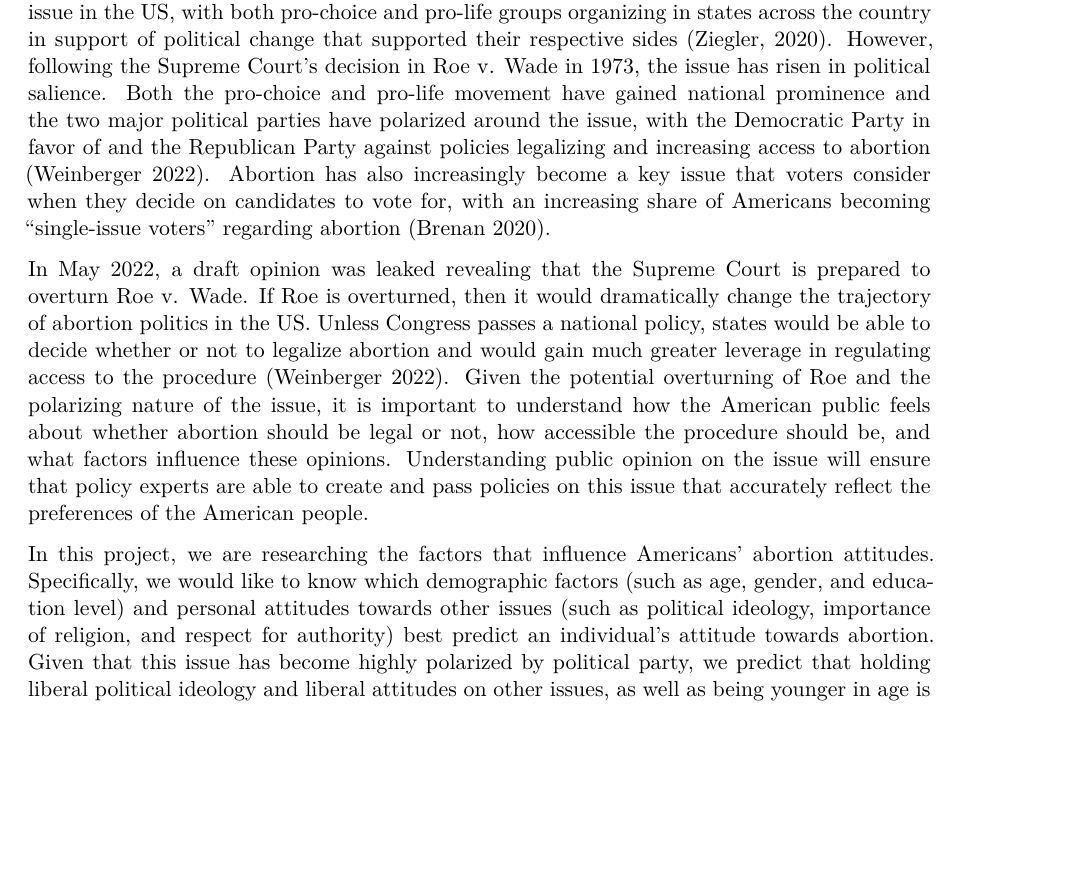
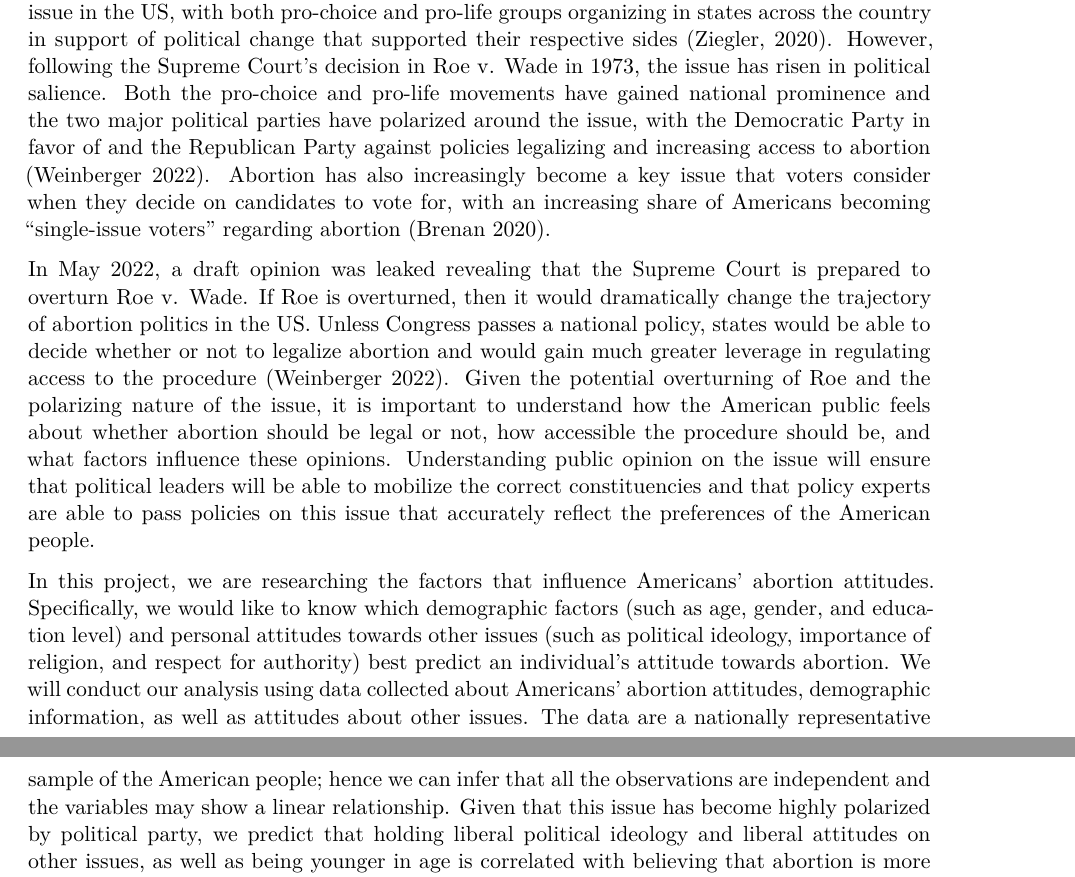
Before and after one commit to STA210-Summer22/project-bayes-harem, a Quarto document (proposal/proposal.qmd): part of page 1 of 11 before the commit and two parts of pages 1 and 2 of 11 after it, the two joined at a grey line, cut so that both start at the same text, the shorter picture padded with empty space. Rendered offline with R 4.5, knitr and Pandoc in place of Quarto, then LaTeX, with nearby package versions.

Commit message:
edited introduction

```diff
--- a/proposal/proposal.qmd
+++ b/proposal/proposal.qmd
@@ -31,36 +30,6 @@ Our project is on the topic of abortion attitudes in the US. Abortion
-has long been a divisive issue in the US, with both pro-choice and
-pro-life groups organizing in states across the country in support of
-political change that supported their respective sides (Ziegler, 2020).
-However, following the Supreme Court's decision in Roe v. Wade in 1973,
-the issue has risen in political salience. Both the pro-choice and
-pro-life movement have gained national prominence and the two major
-political parties have polarized around the issue, with the Democratic
-Party in favor of and the Republican Party against policies legalizing
-and increasing access to abortion (Weinberger 2022). Abortion has also
-increasingly become a key issue that voters consider when they decide on
-candidates to vote for, with an increasing share of Americans becoming
-"single-issue voters" regarding abortion (Brenan 2020).
+Our project is on the topic of abortion attitudes in the US. Abortion has long been a divisive issue in the US, with both pro-choice and pro-life groups organizing in states across the country in support of political change that supported their respective sides (Ziegler, 2020). However, following the Supreme Court’s decision in Roe v. Wade in 1973, the issue has risen in political salience. Both the pro-choice and pro-life movements have gained national prominence and the two major political parties have polarized around the issue, with the Democratic Party in favor of and the Republican Party against policies legalizing and increasing access to abortion (Weinberger 2022). Abortion has also increasingly become a key issue that voters consider when they decide on candidates to vote for, with an increasing share of Americans becoming “single-issue voters” regarding abortion (Brenan 2020).
 
-In May 2022, a draft opinion was leaked revealing that the Supreme Court
-is prepared to overturn Roe v. Wade. If Roe is overturned, then it would
-dramatically change the trajectory of abortion politics in the US.
-Unless Congress passes a national policy, states would be able to decide
-whether or not to legalize abortion and would gain much greater leverage
-in regulating access to the procedure (Weinberger 2022). Given the
-potential overturning of Roe and the polarizing nature of the issue, it
-is important to understand how the American public feels about whether
-abortion should be legal or not, how accessible the procedure should be,
-and what factors influence these opinions. Understanding public opinion
-on the issue will ensure that policy experts are able to create and pass
-policies on this issue that accurately reflect the preferences of the
-American people.
+In May 2022, a draft opinion was leaked revealing that the Supreme Court is prepared to overturn Roe v. Wade. If Roe is overturned, then it would dramatically change the trajectory of abortion politics in the US. Unless Congress passes a national policy, states would be able to decide whether or not to legalize abortion and would gain much greater leverage in regulating access to the procedure (Weinberger 2022). Given the potential overturning of Roe and the polarizing nature of the issue, it is important to understand how the American public feels about whether abortion should be legal or not, how accessible the procedure should be, and what factors influence these opinions. Understanding public opinion on the issue will ensure that political leaders will be able to mobilize the correct constituencies and that policy experts are able to pass policies on this issue that accurately reflect the preferences of the American people.
 
-In this project, we are researching the factors that influence
-Americans' abortion attitudes. Specifically, we would like to know which
-demographic factors (such as age, gender, and education level) and
-personal attitudes towards other issues (such as political ideology,
-importance of religion, and respect for authority) best predict an
-individual's attitude towards abortion. Given that this issue has become
-highly polarized by political party, we predict that holding liberal
-political ideology and liberal attitudes on other issues, as well as
-being younger in age is correlated with believing that abortion is more
+In this project, we are researching the factors that influence Americans’ abortion attitudes. Specifically, we would like to know which demographic factors (such as age, gender, and education level) and personal attitudes towards other issues (such as political ideology, importance of religion, and respect for authority) best predict an individual’s attitude towards abortion. We will conduct our analysis using data collected about Americans’ abortion attitudes, demographic information, as well as attitudes about other issues. The data are a nationally representative sample of the American people; hence we can infer that all the observations are independent and the variables may show a linear relationship. Given that this issue has become highly polarized by political party, we predict that holding liberal political ideology and liberal attitudes on other issues, as well as being younger in age is correlated with believing that abortion is more justified. (the exact predictors we will use will be decided after model selection).
+
@@ -70,16 +37,13 @@ selection).
 Works Cited
 
 Brenan, M. (2020, July 7). One in Four Americans Consider Abortion a Key
-Voting Issue. Gallup.
-https://news.gallup.com/poll/313316/one-four-americans-consider-abortion-key-voting-issue.aspx
+Voting Issue. Gallup. https://news.gallup.com/poll/313316/one-four-americans-consider-abortion-key-voting-issue.aspx
 
 Weinberger, J. (2022, May 6). How we got here: Roe v. Wade from 1973 to
-today. Vox.
-https://www.vox.com/23055389/roe-v-wade-timeline-abortion-overturn-political-polarization
+today. Vox. https://www.vox.com/23055389/roe-v-wade-timeline-abortion-overturn-political-polarization
 
 Ziegler, M. (2020, October 22). Abortion politics polarized before Roe.
-When it's gone, the fighting won't stop. The Washington Post.
-https://www.washingtonpost.com/outlook/2020/10/22/roe-polarize-abortion-politics/
+When it's gone, the fighting won't stop. The Washington Post. https://www.washingtonpost.com/outlook/2020/10/22/roe-polarize-abortion-politics/
 
 ## Data description
 
```
Also changed, not shown: proposal/proposal.qmd (3 more changed lines), 1 other file.
